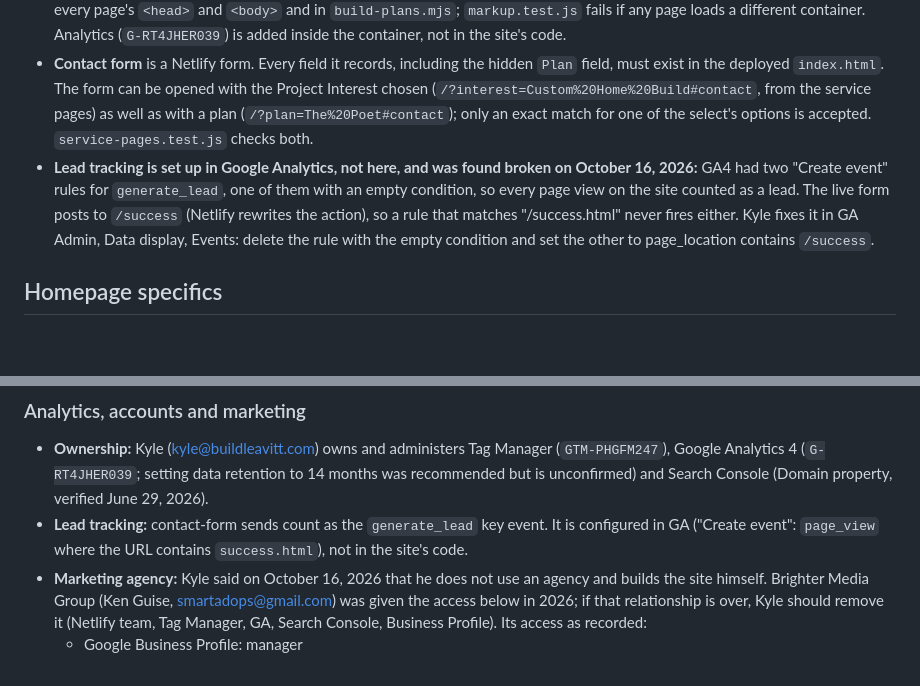
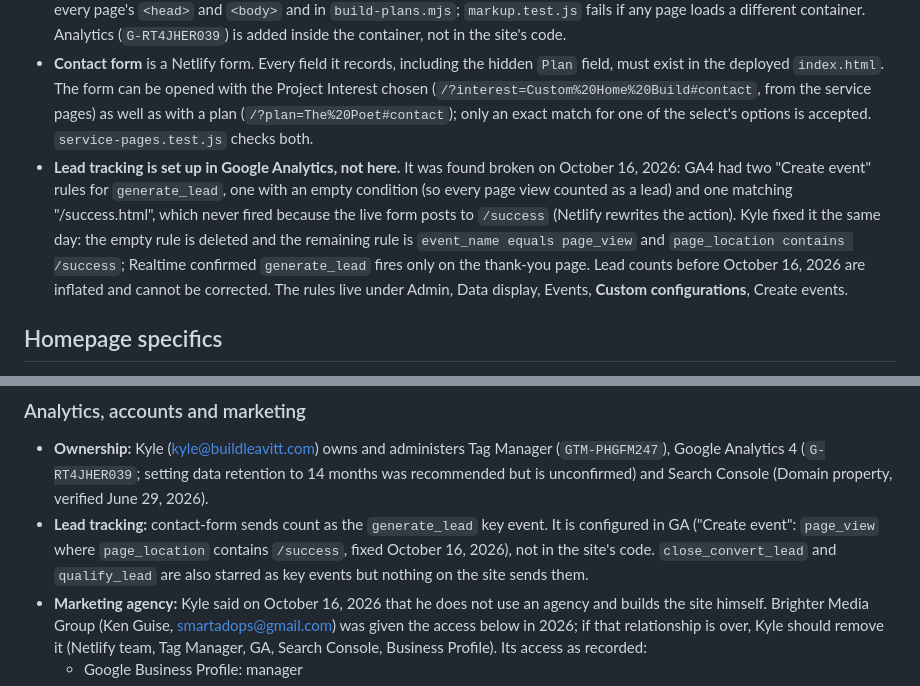
Before and after one commit to LeavittBG/buildleavitt-web, a Markdown page: CLAUDE.md, 2 parts joined by grey strips. Drawn GitHub-style; blank space fills up the shorter version.

Commit message:
Record that the Google Analytics lead rule is fixed
Kyle deleted the generate_lead rule with the empty condition and set the
remaining one to page_location contains /success on October 16, 2026;
Realtime showed the event only on the thank-you page. Notes only.

Co-Authored-By: Claude Fable 5.1 <noreply@anthropic.com>
Claude-Session: https://claude.ai/code/session_01FWninpLHcPNkSUB8rrSL6C

```diff
--- a/CLAUDE.md
+++ b/CLAUDE.md
@@ -35,7 +35,7 @@ The plan scripts need poppler (`pdftoppm`, `pdfinfo`, `pdftohtml`). One check in
 - **`netlify.toml`** keeps `pretty_urls = false`, so published links match the canonical tags and sitemap. A test checks it.
 - **Google Tag Manager** container `GTM-PHGFM247` belongs to kyle@buildleavitt.com; the marketing agency is a user on it. It is in every page's `<head>` and `<body>` and in `build-plans.mjs`; `markup.test.js` fails if any page loads a different container. Analytics (`G-RT4JHER039`) is added inside the container, not in the site's code.
 - **Contact form** is a Netlify form. Every field it records, including the hidden `Plan` field, must exist in the deployed `index.html`. The form can be opened with the Project Interest chosen (`/?interest=Custom%20Home%20Build#contact`, from the service pages) as well as with a plan (`/?plan=The%20Poet#contact`); only an exact match for one of the select's options is accepted. `service-pages.test.js` checks both.
-- **Lead tracking is set up in Google Analytics, not here, and was found broken on October 16, 2026:** GA4 had two "Create event" rules for `generate_lead`, one of them with an empty condition, so every page view on the site counted as a lead. The live form posts to `/success` (Netlify rewrites the action), so a rule that matches "/success.html" never fires either. Kyle fixes it in GA Admin, Data display, Events: delete the rule with the empty condition and set the other to page_location contains `/success`.
+- **Lead tracking is set up in Google Analytics, not here.** It was found broken on October 16, 2026: GA4 had two "Create event" rules for `generate_lead`, one with an empty condition (so every page view counted as a lead) and one matching "/success.html", which never fired because the live form posts to `/success` (Netlify rewrites the action). Kyle fixed it the same day: the empty rule is deleted and the remaining rule is `event_name equals page_view` and `page_location contains /success`; Realtime confirmed `generate_lead` fires only on the thank-you page. Lead counts before October 16, 2026 are inflated and cannot be corrected. The rules live under Admin, Data display, Events, **Custom configurations**, Create events.
 
 ## Homepage specifics
 
@@ -96,7 +96,7 @@ What Kyle Leavitt (the owner) decided while reviewing the site with Claude, so l
 
 ### Analytics, accounts and marketing
 - **Ownership:** Kyle (kyle@buildleavitt.com) owns and administers Tag Manager (`GTM-PHGFM247`), Google Analytics 4 (`G-RT4JHER039`; setting data retention to 14 months was recommended but is unconfirmed) and Search Console (Domain property, verified June 29, 2026).
-- **Lead tracking:** contact-form sends count as the `generate_lead` key event. It is configured in GA ("Create event": `page_view` where the URL contains `success.html`), not in the site's code.
+- **Lead tracking:** contact-form sends count as the `generate_lead` key event. It is configured in GA ("Create event": `page_view` where `page_location` contains `/success`, fixed October 16, 2026), not in the site's code. `close_convert_lead` and `qualify_lead` are also starred as key events but nothing on the site sends them.
 - **Marketing agency:** Kyle said on October 16, 2026 that he does not use an agency and builds the site himself. Brighter Media Group (Ken Guise, smartadops@gmail.com) was given the access below in 2026; if that relationship is over, Kyle should remove it (Netlify team, Tag Manager, GA, Search Console, Business Profile). Its access as recorded:
   - Google Business Profile: manager
   - Tag Manager: account User, container Publish
```
